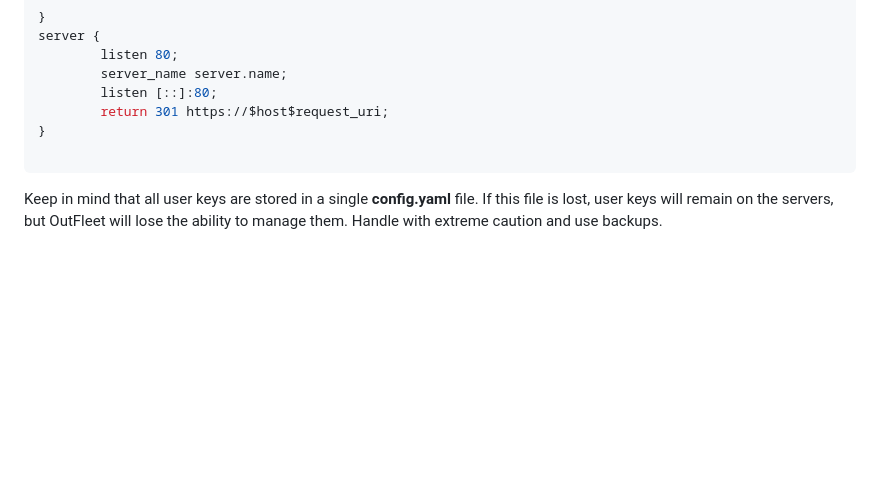
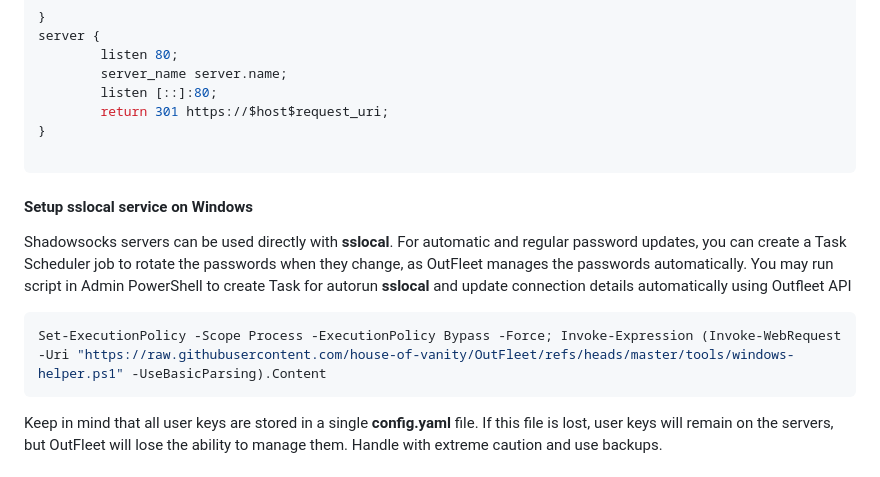
Before and after one commit to house-of-vanity/OutFleet, a Markdown page: README.md, the part around the change. Rendered like a GitHub page; blank space fills up the shorter version.

````diff
--- a/README.md
+++ b/README.md
@@ -82,6 +82,14 @@ server {
 }
 
 ```
+
+#### Setup sslocal service on Windows
+Shadowsocks servers can be used directly with **sslocal**. For automatic and regular password updates, you can create a Task Scheduler job to rotate the passwords when they change, as OutFleet manages the passwords automatically.
+You may run script in Admin PowerShell to create Task for autorun **sslocal** and update connection details automatically using Outfleet API
+```PowerShell
+Set-ExecutionPolicy -Scope Process -ExecutionPolicy Bypass -Force; Invoke-Expression (Invoke-WebRequest -Uri "https://raw.githubusercontent.com/house-of-vanity/OutFleet/refs/heads/master/tools/windows-helper.ps1" -UseBasicParsing).Content
+```
+
 Keep in mind that all user keys are stored in a single **config.yaml** file. If this file is lost, user keys will remain on the servers, but OutFleet will lose the ability to manage them. Handle with extreme caution and use backups.
 
 ## Authors
````
